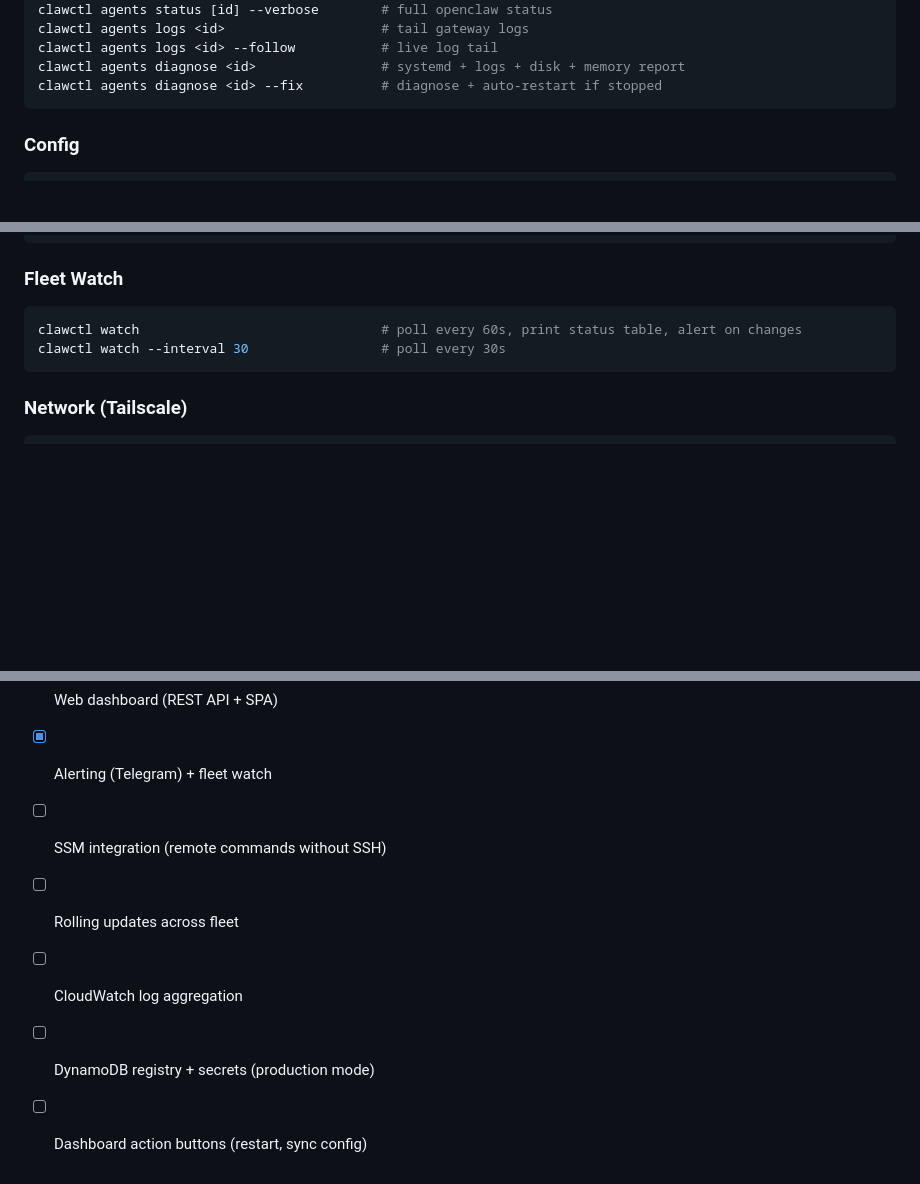
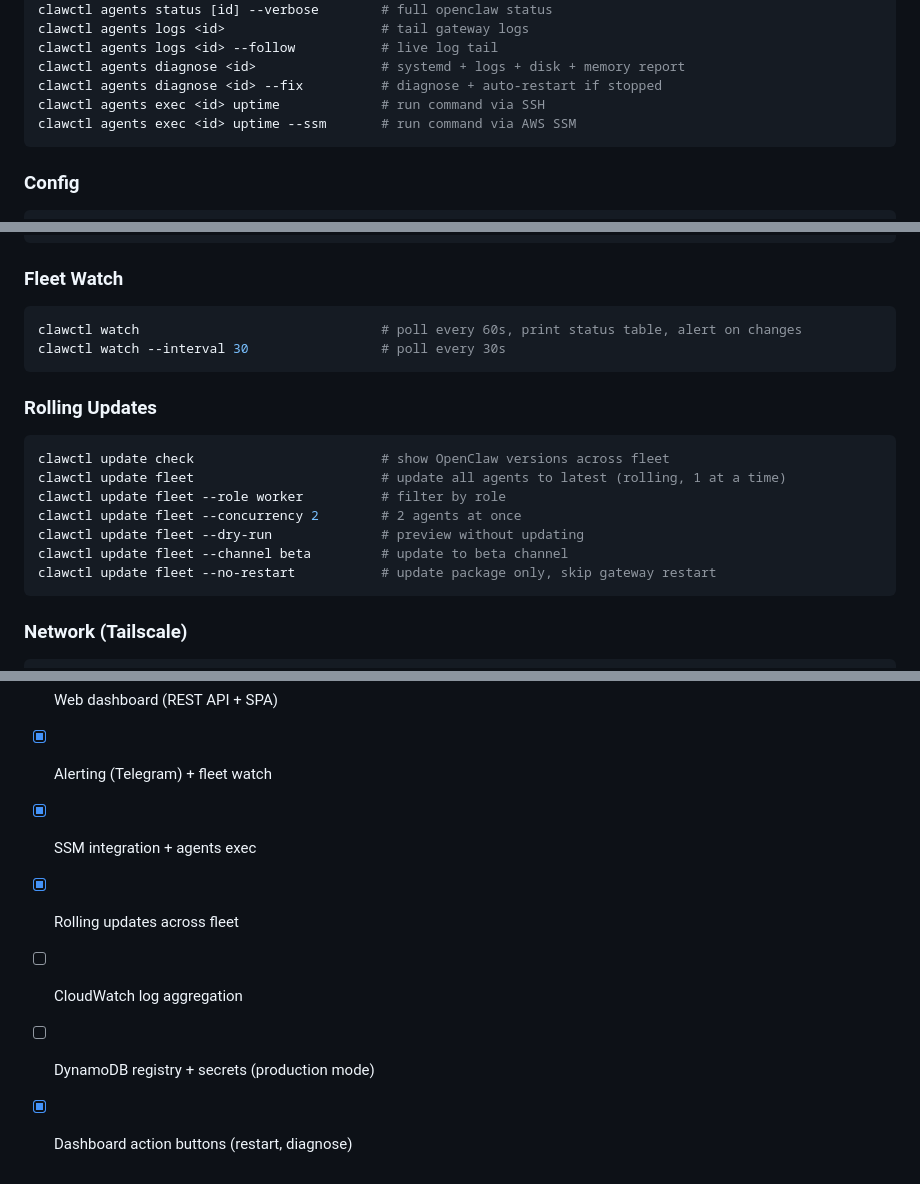
Before and after one commit to adamjgmiller/clawctl, a Markdown page: README.md, 3 parts joined by grey strips. Drawn GitHub-style; blank space fills up the shorter version.

Commit message:
docs: update README and PLAN with rolling updates, exec, dashboard actions

````diff
--- a/README.md
+++ b/README.md
@@ -61,6 +61,8 @@ clawctl agents logs <id>                    # tail gateway logs
 clawctl agents logs <id> --follow           # live log tail
 clawctl agents diagnose <id>                # systemd + logs + disk + memory report
 clawctl agents diagnose <id> --fix          # diagnose + auto-restart if stopped
+clawctl agents exec <id> uptime             # run command via SSH
+clawctl agents exec <id> uptime --ssm       # run command via AWS SSM
 ```
 
 ### Config
@@ -131,6 +133,18 @@ clawctl watch                               # poll every 60s, print status table
 clawctl watch --interval 30                 # poll every 30s
 ```
 
+### Rolling Updates
+
+```bash
+clawctl update check                        # show OpenClaw versions across fleet
+clawctl update fleet                        # update all agents to latest (rolling, 1 at a time)
+clawctl update fleet --role worker          # filter by role
+clawctl update fleet --concurrency 2        # 2 agents at once
+clawctl update fleet --dry-run              # preview without updating
+clawctl update fleet --channel beta         # update to beta channel
+clawctl update fleet --no-restart           # update package only, skip gateway restart
+```
+
 ### Network (Tailscale)
 
 ```bash
@@ -199,8 +213,8 @@ See `skill/SKILL.md` and `skill/examples.md` for full documentation.
 - [x] Audit log (local JSON + DynamoDB)
 - [x] Web dashboard (REST API + SPA)
 - [x] Alerting (Telegram) + fleet watch
-- [ ] SSM integration (remote commands without SSH)
-- [ ] Rolling updates across fleet
+- [x] SSM integration + agents exec
+- [x] Rolling updates across fleet
 - [ ] CloudWatch log aggregation
 - [ ] DynamoDB registry + secrets (production mode)
-- [ ] Dashboard action buttons (restart, sync config)
+- [x] Dashboard action buttons (restart, diagnose)
````
